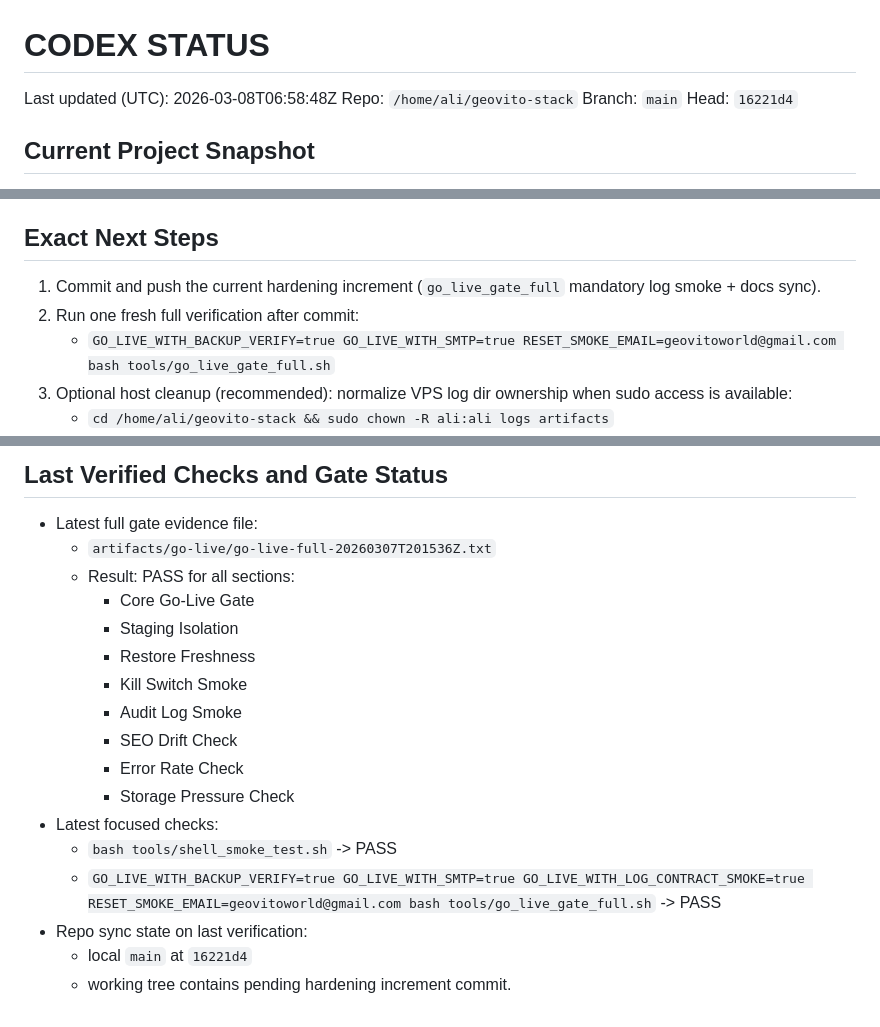
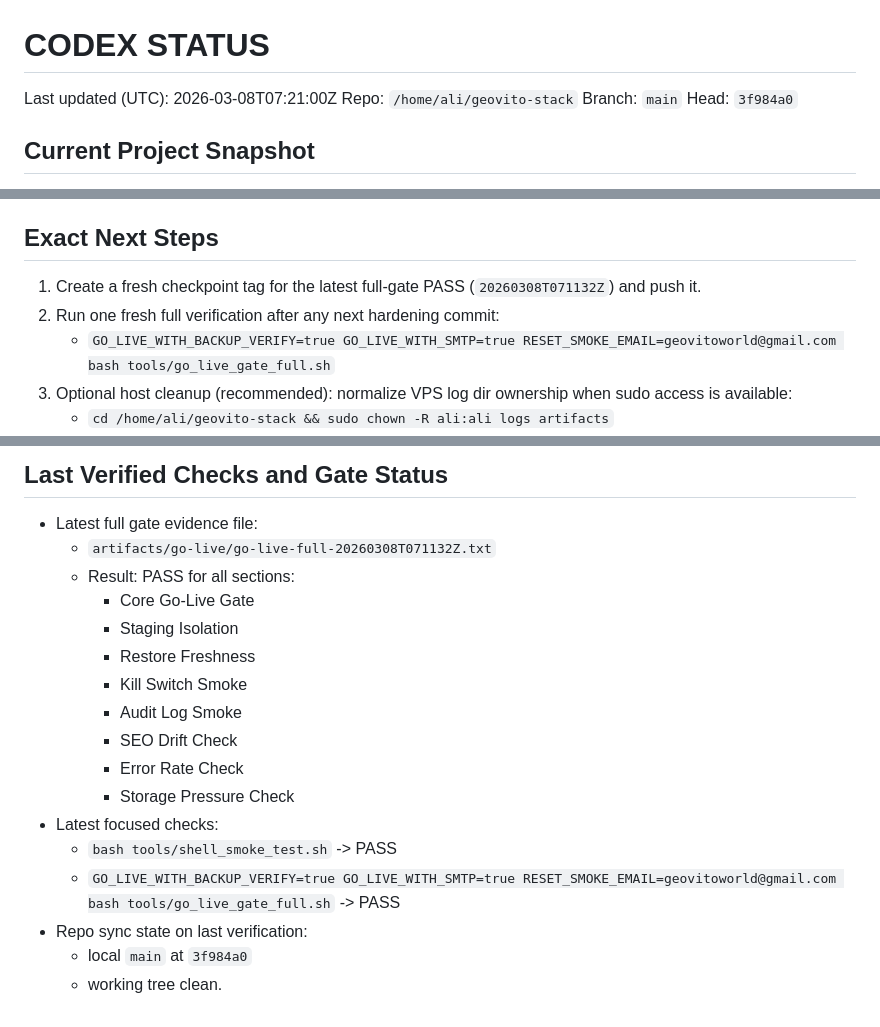
Before and after one commit to inovryx/geovito-stack, a Markdown page: docs/CODEX_STATUS.md, 3 parts joined by grey strips. GitHub-like rendering.

Commit message:
docs(status): refresh handoff with latest full gate pass

```diff
--- a/docs/CODEX_STATUS.md
+++ b/docs/CODEX_STATUS.md
@@ -1,9 +1,9 @@
 # CODEX STATUS
 
-Last updated (UTC): 2026-03-08T06:58:48Z
+Last updated (UTC): 2026-03-08T07:21:00Z
 Repo: `/home/ali/geovito-stack`
 Branch: `main`
-Head: `16221d4`
+Head: `3f984a0`
 
 ## Current Project Snapshot
 - Core is stable and green: Clean Core contracts, Atlas SEO gate, dormant guards, and existing smoke/gate chain are preserved.
@@ -34,8 +36,8 @@ Head: `16221d4`
 - Staging reliability depends on DNS/Cloudflare state; isolation checks pass only when staging host is reachable and lock-down headers are served.
 
 ## Exact Next Steps
-1. Commit and push the current hardening increment (`go_live_gate_full` mandatory log smoke + docs sync).
-2. Run one fresh full verification after commit:
+1. Create a fresh checkpoint tag for the latest full-gate PASS (`20260308T071132Z`) and push it.
+2. Run one fresh full verification after any next hardening commit:
    - `GO_LIVE_WITH_BACKUP_VERIFY=true GO_LIVE_WITH_SMTP=true RESET_SMOKE_EMAIL=geovitoworld@gmail.com bash tools/go_live_gate_full.sh`
 3. Optional host cleanup (recommended): normalize VPS log dir ownership when sudo access is available:
    - `cd /home/ali/geovito-stack && sudo chown -R ali:ali logs artifacts`
@@ -64,7 +66,7 @@ Head: `16221d4`
 
 ## Last Verified Checks and Gate Status
 - Latest full gate evidence file:
-  - `artifacts/go-live/go-live-full-20260307T201536Z.txt`
+  - `artifacts/go-live/go-live-full-20260308T071132Z.txt`
   - Result: PASS for all sections:
     - Core Go-Live Gate
     - Staging Isolation
@@ -76,7 +78,7 @@ Head: `16221d4`
     - Storage Pressure Check
 - Latest focused checks:
   - `bash tools/shell_smoke_test.sh` -> PASS
-  - `GO_LIVE_WITH_BACKUP_VERIFY=true GO_LIVE_WITH_SMTP=true GO_LIVE_WITH_LOG_CONTRACT_SMOKE=true RESET_SMOKE_EMAIL=geovitoworld@gmail.com bash tools/go_live_gate_full.sh` -> PASS
+  - `GO_LIVE_WITH_BACKUP_VERIFY=true GO_LIVE_WITH_SMTP=true RESET_SMOKE_EMAIL=geovitoworld@gmail.com bash tools/go_live_gate_full.sh` -> PASS
 - Repo sync state on last verification:
-  - local `main` at `16221d4`
-  - working tree contains pending hardening increment commit.
+  - local `main` at `3f984a0`
+  - working tree clean.
```
Also changed, not shown: other parts of docs/CODEX_STATUS.md (+2 -0 lines).
